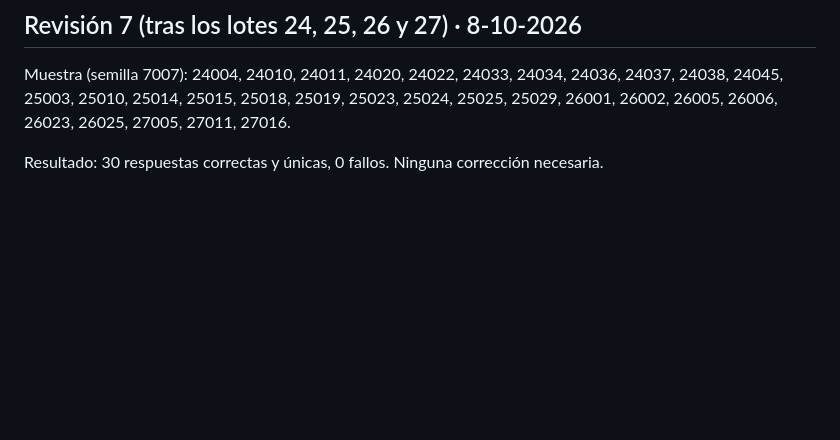
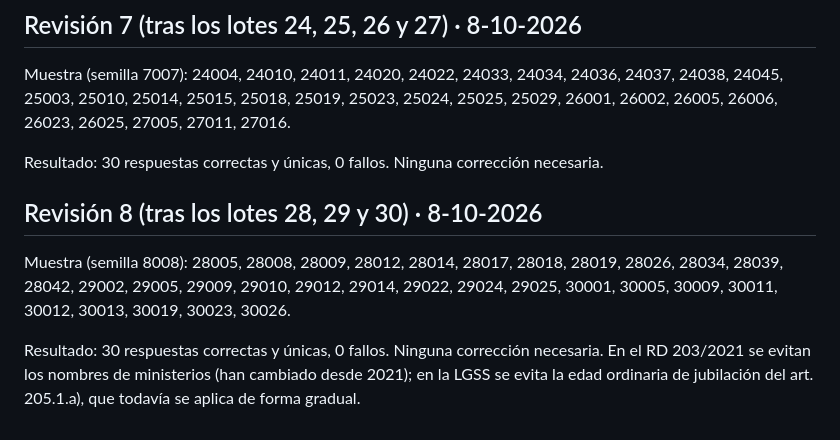
Before and after one commit to ageoposicion/ageoposicion.github.io, a Markdown page: data/revisiones.md, the part around the change. Drawn GitHub-style; blank space fills up the shorter version.

Commit message:
Revisión 8: 30 preguntas de los lotes 28-30, 0 fallos
Co-Authored-By: Claude Opus 5.5 <noreply@anthropic.com>
Claude-Session: https://claude.ai/code/session_014Pj8iwcqySGAe3oMxC3nis

```diff
--- a/data/revisiones.md
+++ b/data/revisiones.md
@@ -84,3 +84,13 @@ Muestra (semilla 7007): 24004, 24010, 24011, 24020, 24022, 24033, 24034, 24036,
 26023, 26025, 27005, 27011, 27016.
 
 Resultado: 30 respuestas correctas y únicas, 0 fallos. Ninguna corrección necesaria.
+
+## Revisión 8 (tras los lotes 28, 29 y 30) · 8-10-2026
+
+Muestra (semilla 8008): 28005, 28008, 28009, 28012, 28014, 28017, 28018, 28019, 28026, 28034, 28039,
+28042, 29002, 29005, 29009, 29010, 29012, 29014, 29022, 29024, 29025, 30001, 30005, 30009, 30011,
+30012, 30013, 30019, 30023, 30026.
+
+Resultado: 30 respuestas correctas y únicas, 0 fallos. Ninguna corrección necesaria.
+En el RD 203/2021 se evitan los nombres de ministerios (han cambiado desde 2021); en la LGSS se evita la
+edad ordinaria de jubilación del art. 205.1.a), que todavía se aplica de forma gradual.
```
